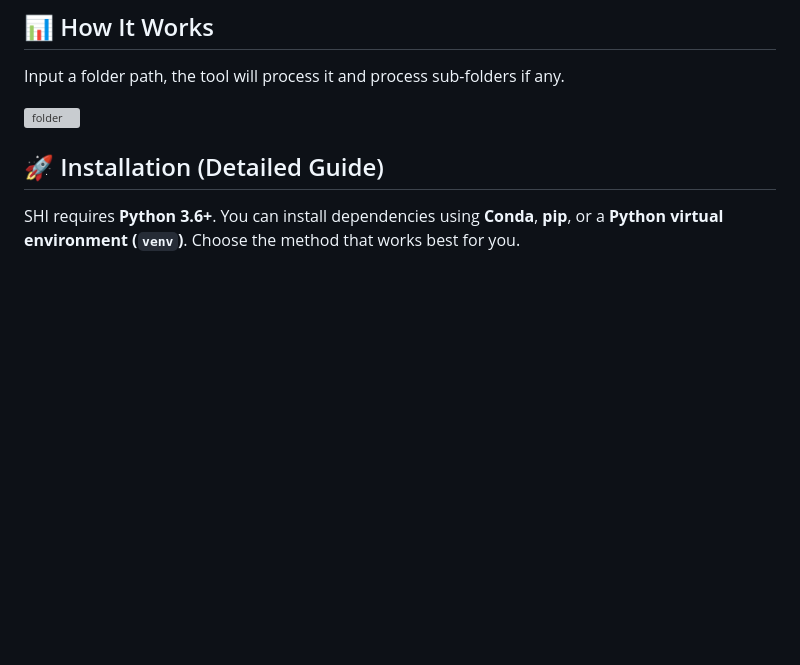
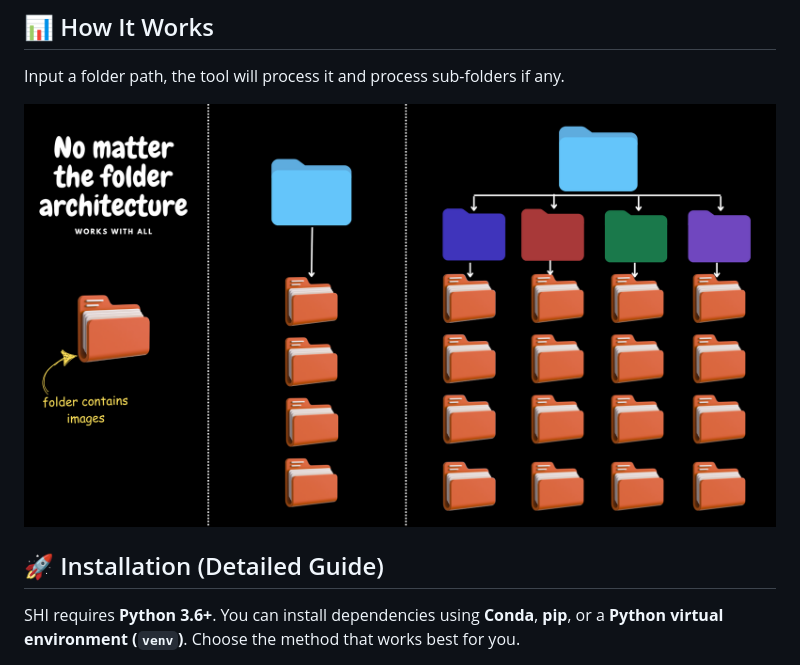
Before and after one commit to ShadyRashwan/SHI, a Markdown page: readme.md, the part around the change. Rendered like a GitHub page; pictures changed too: shi.png (added); blank space fills up the shorter version; grey boxes are pictures that could not be loaded.

```diff
--- a/readme.md
+++ b/readme.md
@@ -33,7 +33,8 @@
 
 Input a folder path, the tool will process it and process sub-folders if any.
 
-![folder](shi.svg)
+![SHI Logo](shi.png)
+
 
 ## 🚀 Installation (Detailed Guide)
 
```
